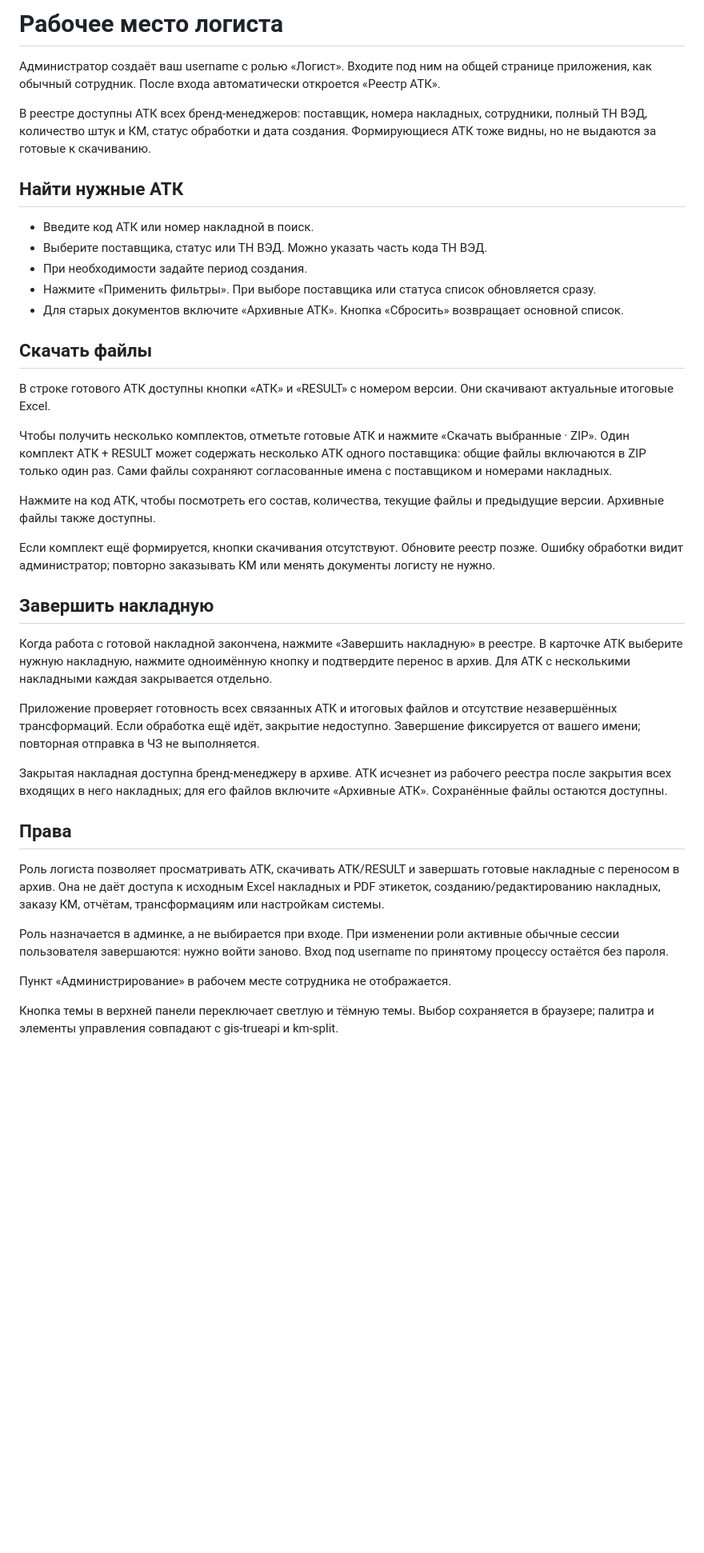
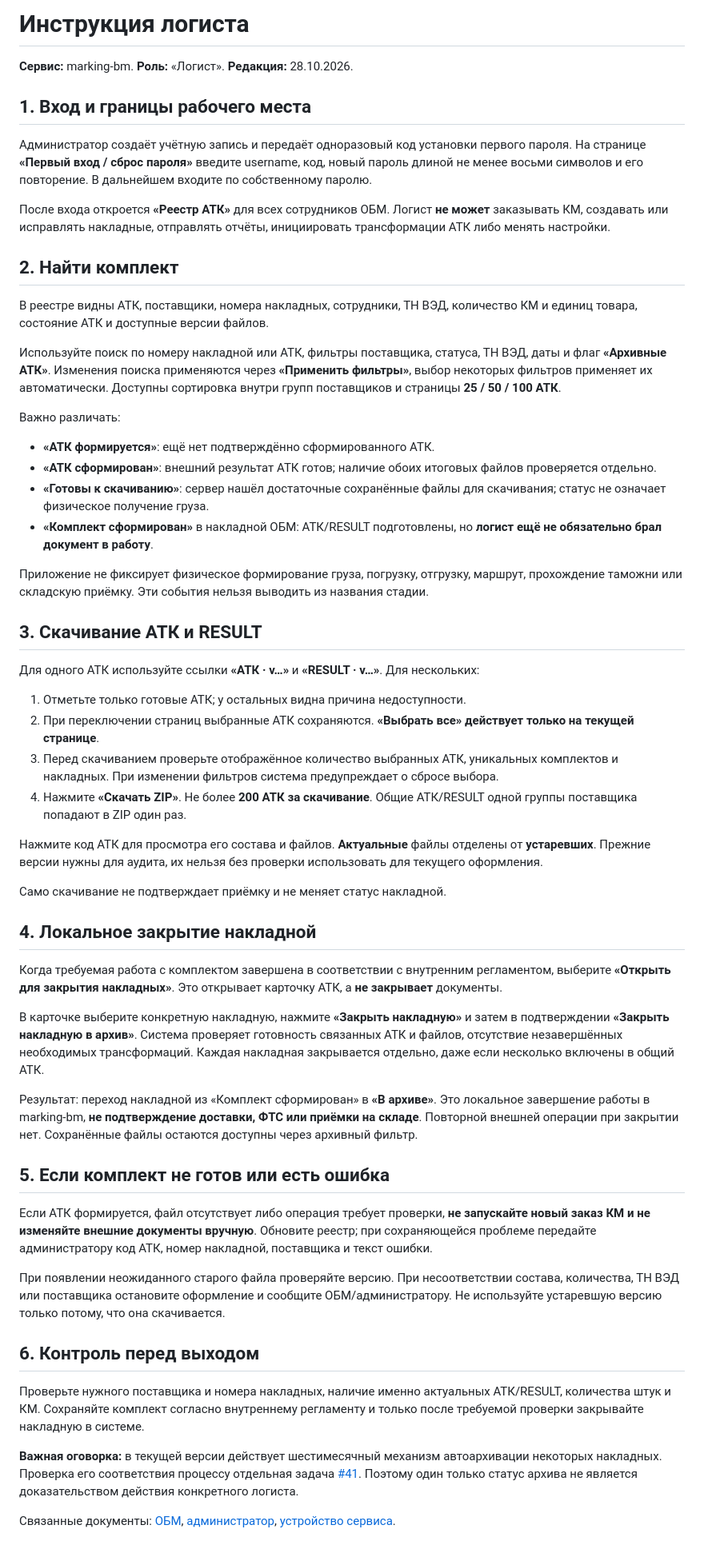
Before and after one commit to AlexSapronov/marking-bm, a Markdown page: docs/LOGISTICS.md, the part around the change. Shown at 80% size. Rendered like a GitHub page; blank space fills up the shorter version.

Commit message:
Rewrite logistics guide with exact ATK/RESULT download, selection and local archival semantics

```diff
--- a/docs/LOGISTICS.md
+++ b/docs/LOGISTICS.md
@@ -1,41 +1,57 @@
-# Рабочее место логиста
+# Инструкция логиста
 
-Администратор создаёт ваш username с ролью «Логист». Входите под ним на общей странице приложения, как обычный сотрудник. После входа автоматически откроется «Реестр АТК».
+**Сервис:** marking-bm. **Роль:** «Логист». **Редакция:** 28.10.2026.
 
-В реестре доступны АТК всех бренд-менеджеров: поставщик, номера накладных, сотрудники, полный ТН ВЭД, количество штук и КМ, статус обработки и дата создания. Формирующиеся АТК тоже видны, но не выдаются за готовые к скачиванию.
+## 1. Вход и границы рабочего места
 
-## Найти нужные АТК
+Администратор создаёт учётную запись и передаёт одноразовый код установки первого пароля. На странице **«Первый вход / сброс пароля»** введите username, код, новый пароль длиной не менее восьми символов и его повторение. В дальнейшем входите по собственному паролю.
 
-- Введите код АТК или номер накладной в поиск.
-- Выберите поставщика, статус или ТН ВЭД. Можно указать часть кода ТН ВЭД.
-- При необходимости задайте период создания.
-- Нажмите «Применить фильтры». При выборе поставщика или статуса список обновляется сразу.
-- Для старых документов включите «Архивные АТК». Кнопка «Сбросить» возвращает основной список.
+После входа откроется **«Реестр АТК»** для всех сотрудников ОБМ. Логист **не может** заказывать КМ, создавать или исправлять накладные, отправлять отчёты, инициировать трансформации АТК либо менять настройки.
 
-## Скачать файлы
+## 2. Найти комплект
 
-В строке готового АТК доступны кнопки «АТК» и «RESULT» с номером версии. Они скачивают актуальные итоговые Excel.
+В реестре видны АТК, поставщики, номера накладных, сотрудники, ТН ВЭД, количество КМ и единиц товара, состояние АТК и доступные версии файлов.
 
-Чтобы получить несколько комплектов, отметьте готовые АТК и нажмите «Скачать выбранные · ZIP». Один комплект АТК + RESULT может содержать несколько АТК одного поставщика: общие файлы включаются в ZIP только один раз. Сами файлы сохраняют согласованные имена с поставщиком и номерами накладных.
+Используйте поиск по номеру накладной или АТК, фильтры поставщика, статуса, ТН ВЭД, даты и флаг **«Архивные АТК»**. Изменения поиска применяются через **«Применить фильтры»**, выбор некоторых фильтров применяет их автоматически. Доступны сортировка внутри групп поставщиков и страницы **25 / 50 / 100 АТК**.
 
-Нажмите на код АТК, чтобы посмотреть его состав, количества, текущие файлы и предыдущие версии. Архивные файлы также доступны.
+Важно различать:
+- **«АТК формируется»**: ещё нет подтверждённо сформированного АТК.
+- **«АТК сформирован»**: внешний результат АТК готов; наличие обоих итоговых файлов проверяется отдельно.
+- **«Готовы к скачиванию»**: сервер нашёл достаточные сохранённые файлы для скачивания; статус не означает физическое получение груза.
+- **«Комплект сформирован»** в накладной ОБМ: АТК/RESULT подготовлены, но **логист ещё не обязательно брал документ в работу**.
 
-Если комплект ещё формируется, кнопки скачивания отсутствуют. Обновите реестр позже. Ошибку обработки видит администратор; повторно заказывать КМ или менять документы логисту не нужно.
+Приложение не фиксирует физическое формирование груза, погрузку, отгрузку, маршрут, прохождение таможни или складскую приёмку. Эти события нельзя выводить из названия стадии.
 
-## Завершить накладную
+## 3. Скачивание АТК и RESULT
 
-Когда работа с готовой накладной закончена, нажмите «Завершить накладную» в реестре. В карточке АТК выберите нужную накладную, нажмите одноимённую кнопку и подтвердите перенос в архив. Для АТК с несколькими накладными каждая закрывается отдельно.
+Для одного АТК используйте ссылки **«АТК · v…»** и **«RESULT · v…»**. Для нескольких:
+1. Отметьте только готовые АТК; у остальных видна причина недоступности.
+2. При переключении страниц выбранные АТК сохраняются. **«Выбрать все» действует только на текущей странице**.
+3. Перед скачиванием проверьте отображённое количество выбранных АТК, уникальных комплектов и накладных. При изменении фильтров система предупреждает о сбросе выбора.
+4. Нажмите **«Скачать ZIP»**. Не более **200 АТК за скачивание**. Общие АТК/RESULT одной группы поставщика попадают в ZIP один раз.
 
-Приложение проверяет готовность всех связанных АТК и итоговых файлов и отсутствие незавершённых трансформаций. Если обработка ещё идёт, закрытие недоступно. Завершение фиксируется от вашего имени; повторная отправка в ЧЗ не выполняется.
+Нажмите код АТК для просмотра его состава и файлов. **Актуальные** файлы отделены от **устаревших**. Прежние версии нужны для аудита, их нельзя без проверки использовать для текущего оформления.
 
-Закрытая накладная доступна бренд-менеджеру в архиве. АТК исчезнет из рабочего реестра после закрытия всех входящих в него накладных; для его файлов включите «Архивные АТК». Сохранённые файлы остаются доступны.
+Само скачивание не подтверждает приёмку и не меняет статус накладной.
 
-## Права
+## 4. Локальное закрытие накладной
 
-Роль логиста позволяет просматривать АТК, скачивать АТК/RESULT и завершать готовые накладные с переносом в архив. Она не даёт доступа к исходным Excel накладных и PDF этикеток, созданию/редактированию накладных, заказу КМ, отчётам, трансформациям или настройкам системы.
+Когда требуемая работа с комплектом завершена в соответствии с внутренним регламентом, выберите **«Открыть для закрытия накладных»**. Это открывает карточку АТК, а **не закрывает** документы.
 
-Роль назначается в админке, а не выбирается при входе. При изменении роли активные обычные сессии пользователя завершаются: нужно войти заново. Вход под username по принятому процессу остаётся без пароля.
+В карточке выберите конкретную накладную, нажмите **«Закрыть накладную»** и затем в подтверждении **«Закрыть накладную в архив»**. Система проверяет готовность связанных АТК и файлов, отсутствие незавершённых необходимых трансформаций. Каждая накладная закрывается отдельно, даже если несколько включены в общий АТК.
 
-Пункт «Администрирование» в рабочем месте сотрудника не отображается.
+Результат: переход накладной из «Комплект сформирован» в **«В архиве»**. Это локальное завершение работы в marking-bm, **не подтверждение доставки, ФТС или приёмки на складе**. Повторной внешней операции при закрытии нет. Сохранённые файлы остаются доступны через архивный фильтр.
 
-Кнопка темы в верхней панели переключает светлую и тёмную темы. Выбор сохраняется в браузере; палитра и элементы управления совпадают с gis-trueapi и km-split.
+## 5. Если комплект не готов или есть ошибка
+
+Если АТК формируется, файл отсутствует либо операция требует проверки, **не запускайте новый заказ КМ и не изменяйте внешние документы вручную**. Обновите реестр; при сохраняющейся проблеме передайте администратору код АТК, номер накладной, поставщика и текст ошибки.
+
+При появлении неожиданного старого файла проверяйте версию. При несоответствии состава, количества, ТН ВЭД или поставщика остановите оформление и сообщите ОБМ/администратору. Не используйте устаревшую версию только потому, что она скачивается.
+
+## 6. Контроль перед выходом
+
+Проверьте нужного поставщика и номера накладных, наличие именно актуальных АТК/RESULT, количества штук и КМ. Сохраняйте комплект согласно внутреннему регламенту и только после требуемой проверки закрывайте накладную в системе.
+
+**Важная оговорка:** в текущей версии действует шестимесячный механизм автоархивации некоторых накладных. Проверка его соответствия процессу отдельная задача [#41](https://github.com/AlexSapronov/marking-bm/issues/41). Поэтому один только статус архива не является доказательством действия конкретного логиста.
+
+Связанные документы: [ОБМ](USER.md), [администратор](ADMIN.md), [устройство сервиса](SERVICE_MANUAL.md).
```
